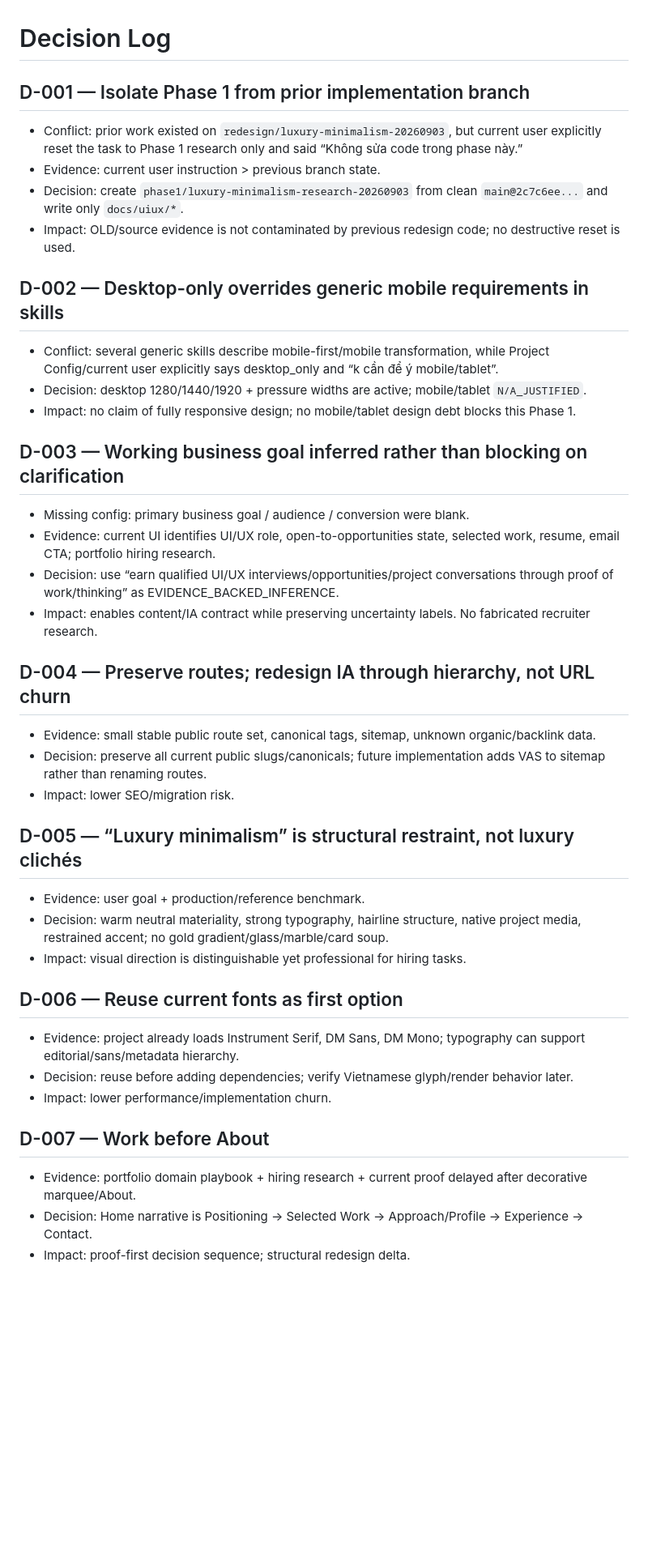
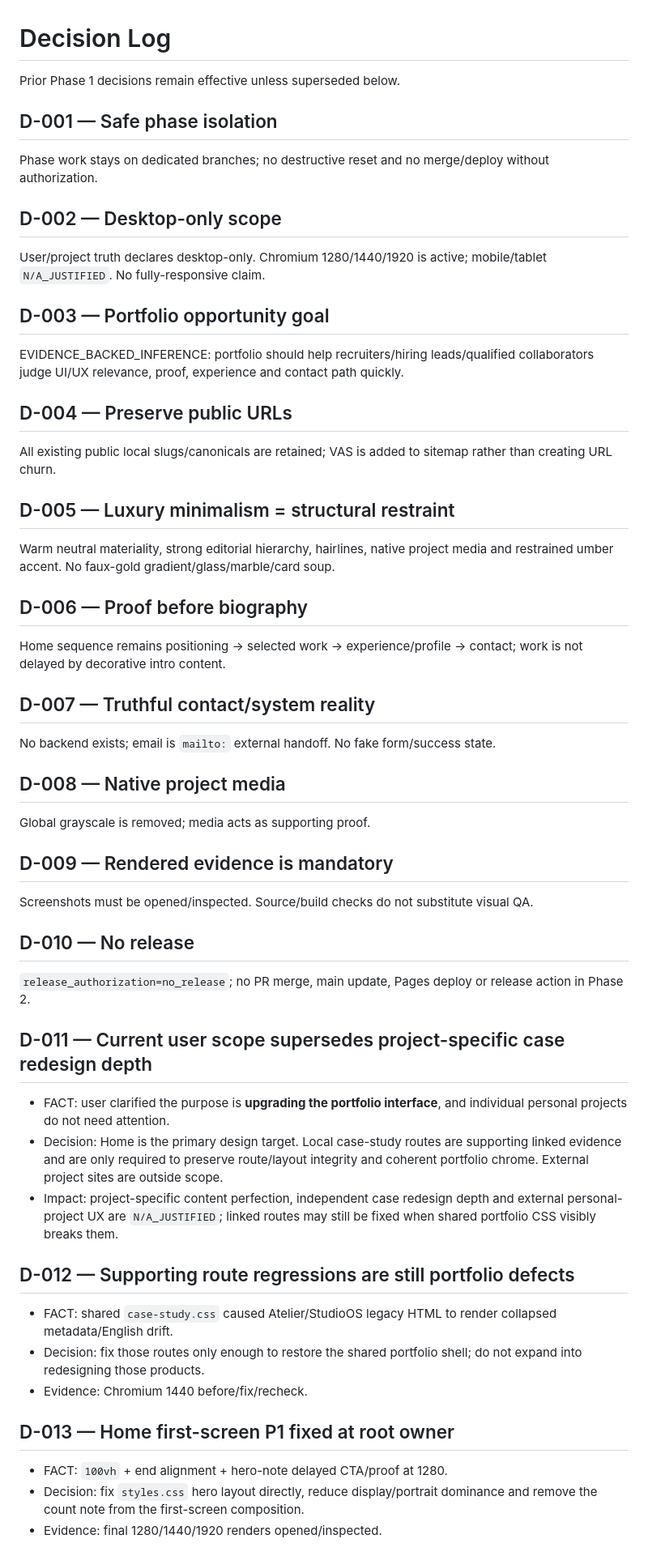
Before and after one commit to Haign12/DoAnhNghia_BAPortfolio, a Markdown page: docs/uiux/Decision-Log.md, the part around one of its changes. Shown at 81% size. Drawn GitHub-style; blank space fills up the shorter version.

Commit message:
docs: record phase 2 scope and QA decisions

```diff
--- a/docs/uiux/Decision-Log.md
+++ b/docs/uiux/Decision-Log.md
@@ -1,46 +1,49 @@
 # Decision Log
 
-## D-001 — Isolate Phase 1 from prior implementation branch
+Prior Phase 1 decisions remain effective unless superseded below.
 
-- Conflict: prior work existed on `redesign/luxury-minimalism-20260903`, but current user explicitly reset the task to Phase 1 research only and said “Không sửa code trong phase này.”
-- Evidence: current user instruction > previous branch state.
-- Decision: create `phase1/luxury-minimalism-research-20260903` from clean `main@2c7c6ee...` and write only `docs/uiux/*`.
-- Impact: OLD/source evidence is not contaminated by previous redesign code; no destructive reset is used.
+## D-001 — Safe phase isolation
+Phase work stays on dedicated branches; no destructive reset and no merge/deploy without authorization.
 
-## D-002 — Desktop-only overrides generic mobile requirements in skills
+## D-002 — Desktop-only scope
+User/project truth declares desktop-only. Chromium 1280/1440/1920 is active; mobile/tablet `N/A_JUSTIFIED`. No fully-responsive claim.
 
-- Conflict: several generic skills describe mobile-first/mobile transformation, while Project Config/current user explicitly says desktop_only and “k cần để ý mobile/tablet”.
-- Decision: desktop 1280/1440/1920 + pressure widths are active; mobile/tablet `N/A_JUSTIFIED`.
-- Impact: no claim of fully responsive design; no mobile/tablet design debt blocks this Phase 1.
+## D-003 — Portfolio opportunity goal
+EVIDENCE_BACKED_INFERENCE: portfolio should help recruiters/hiring leads/qualified collaborators judge UI/UX relevance, proof, experience and contact path quickly.
 
-## D-003 — Working business goal inferred rather than blocking on clarification
+## D-004 — Preserve public URLs
+All existing public local slugs/canonicals are retained; VAS is added to sitemap rather than creating URL churn.
 
-- Missing config: primary business goal / audience / conversion were blank.
-- Evidence: current UI identifies UI/UX role, open-to-opportunities state, selected work, resume, email CTA; portfolio hiring research.
-- Decision: use “earn qualified UI/UX interviews/opportunities/project conversations through proof of work/thinking” as EVIDENCE_BACKED_INFERENCE.
-- Impact: enables content/IA contract while preserving uncertainty labels. No fabricated recruiter research.
+## D-005 — Luxury minimalism = structural restraint
+Warm neutral materiality, strong editorial hierarchy, hairlines, native project media and restrained umber accent. No faux-gold gradient/glass/marble/card soup.
 
-## D-004 — Preserve routes; redesign IA through hierarchy, not URL churn
+## D-006 — Proof before biography
+Home sequence remains positioning → selected work → experience/profile → contact; work is not delayed by decorative intro content.
 
-- Evidence: small stable public route set, canonical tags, sitemap, unknown organic/backlink data.
-- Decision: preserve all current public slugs/canonicals; future implementation adds VAS to sitemap rather than renaming routes.
-- Impact: lower SEO/migration risk.
+## D-007 — Truthful contact/system reality
+No backend exists; email is `mailto:` external handoff. No fake form/success state.
 
-## D-005 — “Luxury minimalism” is structural restraint, not luxury clichés
+## D-008 — Native project media
+Global grayscale is removed; media acts as supporting proof.
 
-- Evidence: user goal + production/reference benchmark.
-- Decision: warm neutral materiality, strong typography, hairline structure, native project media, restrained accent; no gold gradient/glass/marble/card soup.
-- Impact: visual direction is distinguishable yet professional for hiring tasks.
+## D-009 — Rendered evidence is mandatory
+Screenshots must be opened/inspected. Source/build checks do not substitute visual QA.
 
-## D-006 — Reuse current fonts as first option
+## D-010 — No release
+`release_authorization=no_release`; no PR merge, main update, Pages deploy or release action in Phase 2.
 
-- Evidence: project already loads Instrument Serif, DM Sans, DM Mono; typography can support editorial/sans/metadata hierarchy.
-- Decision: reuse before adding dependencies; verify Vietnamese glyph/render behavior later.
-- Impact: lower performance/implementation churn.
+## D-011 — Current user scope supersedes project-specific case redesign depth
+- FACT: user clarified the purpose is **upgrading the portfolio interface**, and individual personal projects do not need attention.
+- Decision: Home is the primary design target. Local case-study routes are supporting linked evidence and are only required to preserve route/layout integrity and coherent portfolio chrome. External project sites are outside scope.
+- Impact: project-specific content perfection, independent case redesign depth and external personal-project UX are `N/A_JUSTIFIED`; linked routes may still be fixed when shared portfolio CSS visibly breaks them.
 
-## D-007 — Work before About
+## D-012 — Supporting route regressions are still portfolio defects
+- FACT: shared `case-study.css` caused Atelier/StudioOS legacy HTML to render collapsed metadata/English drift.
+- Decision: fix those routes only enough to restore the shared portfolio shell; do not expand into redesigning those products.
+- Evidence: Chromium 1440 before/fix/recheck.
 
-- Evidence: portfolio domain playbook + hiring research + current proof delayed after decorative marquee/About.
-- Decision: Home narrative is Positioning → Selected Work → Approach/Profile → Experience → Contact.
-- Impact: proof-first decision sequence; structural redesign delta.
+## D-013 — Home first-screen P1 fixed at root owner
+- FACT: `100vh` + end alignment + hero-note delayed CTA/proof at 1280.
+- Decision: fix `styles.css` hero layout directly, reduce display/portrait dominance and remove the count note from the first-screen composition.
+- Evidence: final 1280/1440/1920 renders opened/inspected.
 
```
Also changed, not shown: other parts of docs/uiux/Decision-Log.md (+3 -29 lines).
